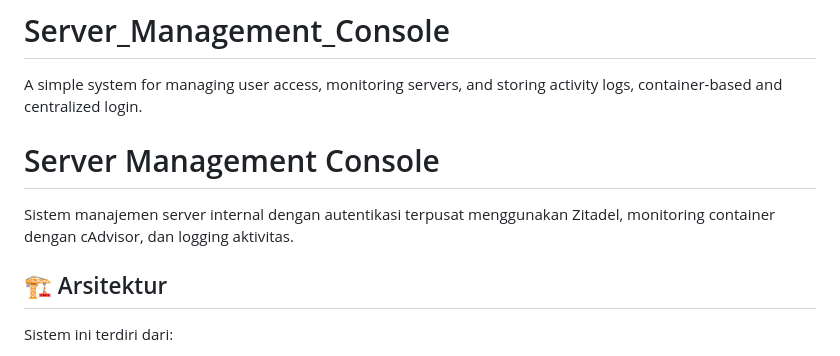
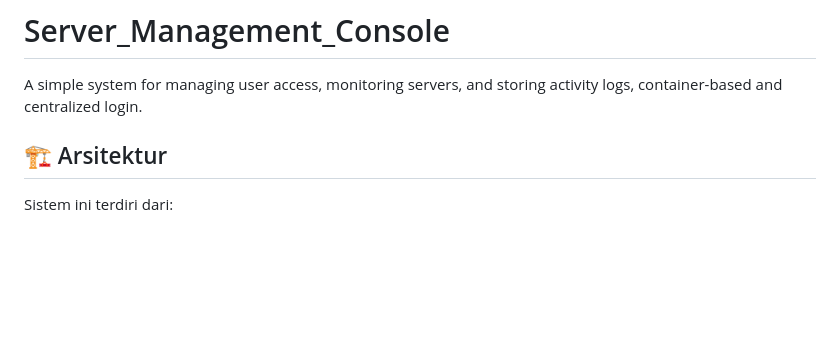
Before and after one commit to Taufiq-1904/Server_Management_Console, a Markdown page: README.md, the part around the change. Rendered like a GitHub page; blank space fills up the shorter version.

```diff
--- a/README.md
+++ b/README.md
@@ -1,9 +1,6 @@
 # Server_Management_Console
 A simple system for managing user access, monitoring servers, and storing activity logs, container-based and centralized login.
 
-# Server Management Console
-
-Sistem manajemen server internal dengan autentikasi terpusat menggunakan Zitadel, monitoring container dengan cAdvisor, dan logging aktivitas.
 
 ## 🏗️ Arsitektur
 
```
